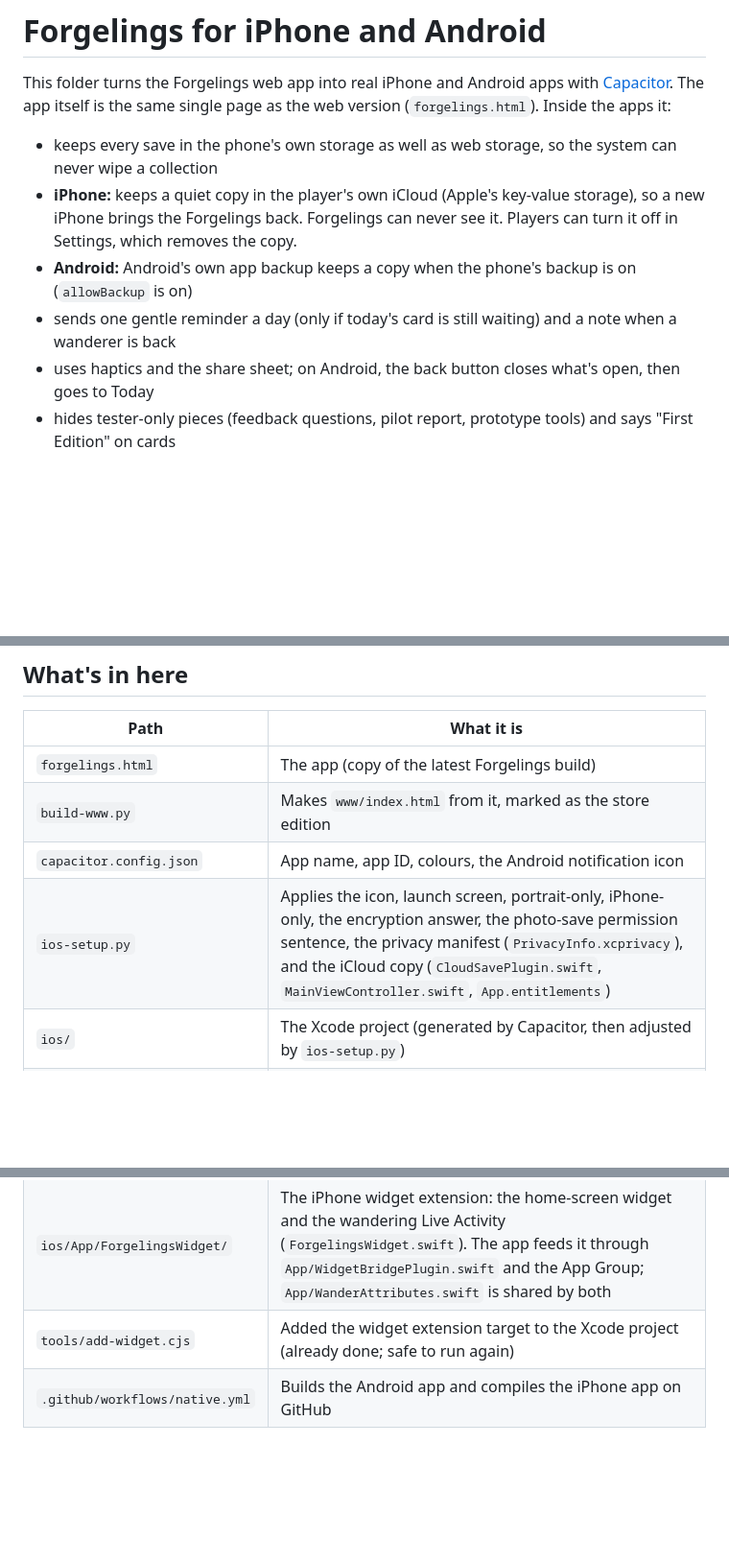
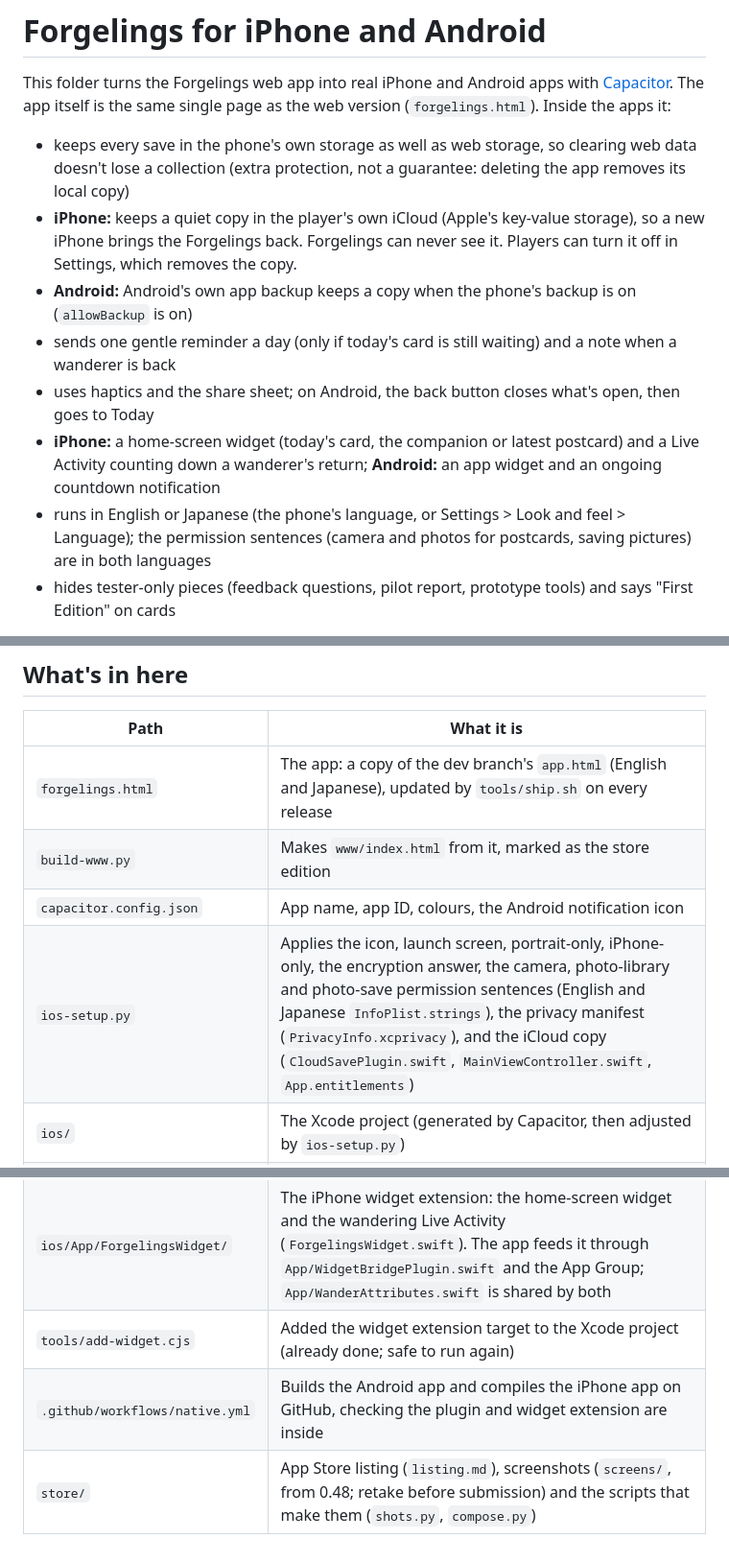
Before and after one commit to img0j0/forge, a Markdown page: README.md, 3 parts joined by grey strips. Shown at 96% size. Rendered like a GitHub page; blank space fills up the shorter version.

```diff
--- a/README.md
+++ b/README.md
@@ -3,12 +3,17 @@
 This folder turns the Forgelings web app into real iPhone and Android apps with [Capacitor](https://capacitorjs.com).
 The app itself is the same single page as the web version (`forgelings.html`). Inside the apps it:
 
-- keeps every save in the phone's own storage as well as web storage, so the system can never wipe a collection
+- keeps every save in the phone's own storage as well as web storage, so clearing web data doesn't lose a collection
+  (extra protection, not a guarantee: deleting the app removes its local copy)
 - **iPhone:** keeps a quiet copy in the player's own iCloud (Apple's key-value storage), so a new iPhone brings the
   Forgelings back. Forgelings can never see it. Players can turn it off in Settings, which removes the copy.
 - **Android:** Android's own app backup keeps a copy when the phone's backup is on (`allowBackup` is on)
 - sends one gentle reminder a day (only if today's card is still waiting) and a note when a wanderer is back
 - uses haptics and the share sheet; on Android, the back button closes what's open, then goes to Today
+- **iPhone:** a home-screen widget (today's card, the companion or latest postcard) and a Live Activity counting down a
+  wanderer's return; **Android:** an app widget and an ongoing countdown notification
+- runs in English or Japanese (the phone's language, or Settings > Look and feel > Language); the permission sentences
+  (camera and photos for postcards, saving pictures) are in both languages
 - hides tester-only pieces (feedback questions, pilot report, prototype tools) and says "First Edition" on cards
 
 App ID: `com.forgelings.app` on both stores. It can be changed until the first upload, never after.
@@ -97,13 +102,14 @@ Then press Play again. To rebuild a native project from scratch: delete `ios/` (
 
 | Path | What it is |
 |---|---|
-| `forgelings.html` | The app (copy of the latest Forgelings build) |
+| `forgelings.html` | The app: a copy of the dev branch's `app.html` (English and Japanese), updated by `tools/ship.sh` on every release |
 | `build-www.py` | Makes `www/index.html` from it, marked as the store edition |
 | `capacitor.config.json` | App name, app ID, colours, the Android notification icon |
-| `ios-setup.py` | Applies the icon, launch screen, portrait-only, iPhone-only, the encryption answer, the photo-save permission sentence, the privacy manifest (`PrivacyInfo.xcprivacy`), and the iCloud copy (`CloudSavePlugin.swift`, `MainViewController.swift`, `App.entitlements`) |
+| `ios-setup.py` | Applies the icon, launch screen, portrait-only, iPhone-only, the encryption answer, the camera, photo-library and photo-save permission sentences (English and Japanese `InfoPlist.strings`), the privacy manifest (`PrivacyInfo.xcprivacy`), and the iCloud copy (`CloudSavePlugin.swift`, `MainViewController.swift`, `App.entitlements`) |
 | `ios/` | The Xcode project (generated by Capacitor, then adjusted by `ios-setup.py`) |
 | `android-setup.py` | Applies the Android icons (adaptive wax seal), notification icon, launch screen and portrait setting |
 | `android/` | The Android Studio project (generated by Capacitor, then adjusted by `android-setup.py`). Its widget and wandering countdown: `ForgelingsWidgetProvider.java`, `WidgetBridgePlugin.java`, `res/layout/forgelings_widget.xml` |
 | `ios/App/ForgelingsWidget/` | The iPhone widget extension: the home-screen widget and the wandering Live Activity (`ForgelingsWidget.swift`). The app feeds it through `App/WidgetBridgePlugin.swift` and the App Group; `App/WanderAttributes.swift` is shared by both |
 | `tools/add-widget.cjs` | Added the widget extension target to the Xcode project (already done; safe to run again) |
-| `.github/workflows/native.yml` | Builds the Android app and compiles the iPhone app on GitHub |
+| `.github/workflows/native.yml` | Builds the Android app and compiles the iPhone app on GitHub, checking the plugin and widget extension are inside |
+| `store/` | App Store listing (`listing.md`), screenshots (`screens/`, from 0.48; retake before submission) and the scripts that make them (`shots.py`, `compose.py`) |
```
Also changed, not shown: other parts of README.md (+1 -1 lines), store/listing.md (+13 -9 lines).
